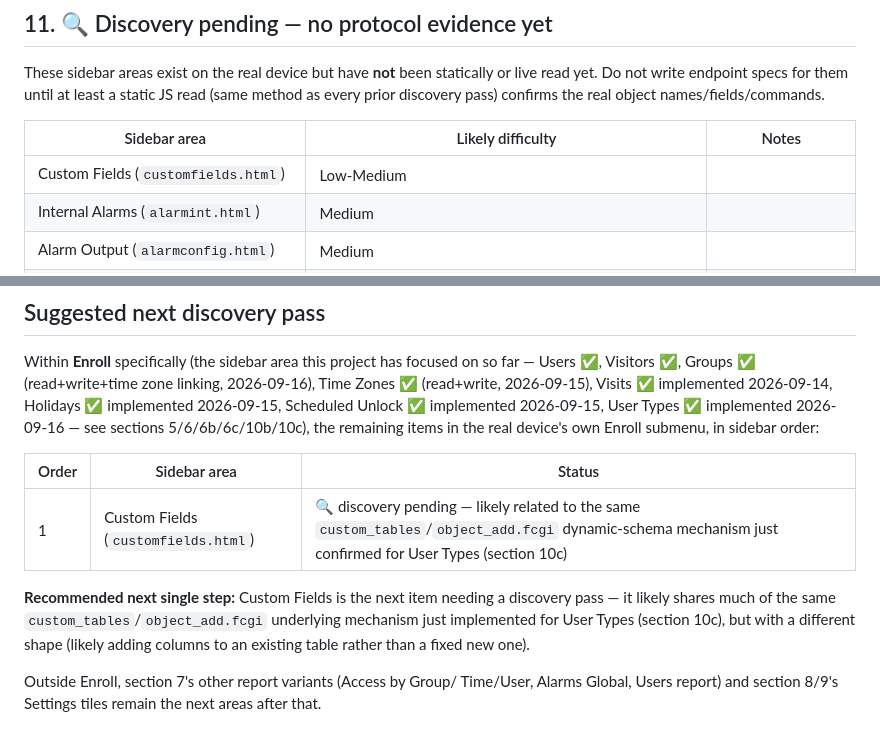
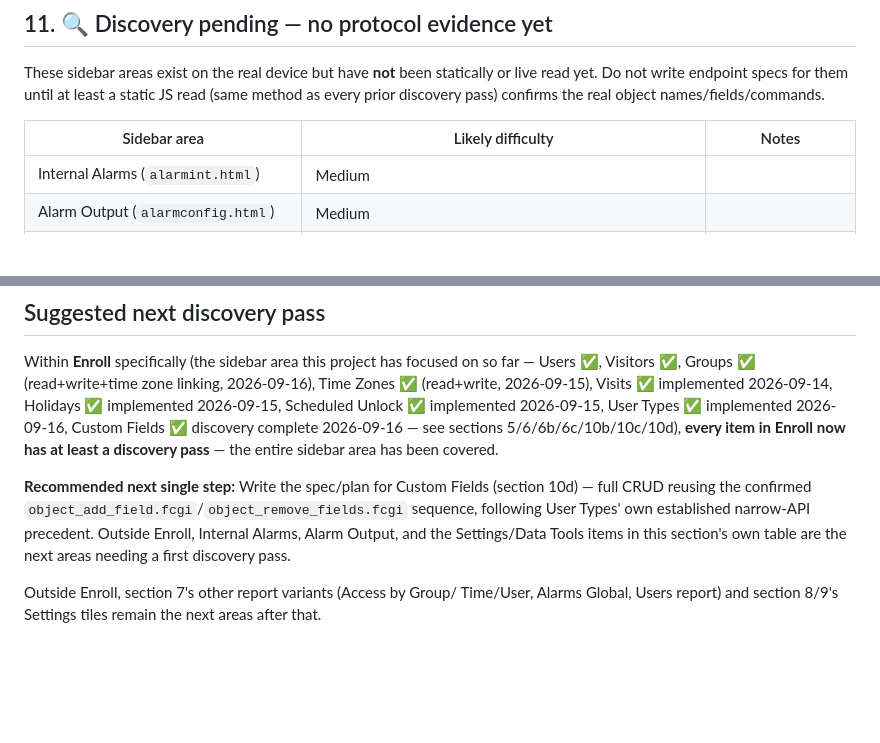
Before and after one commit to phuongskillbidi11/FaceID_AMICO_SDK, a Markdown page: docs/api-roadmap.md, 2 parts joined by grey strips. Drawn GitHub-style; blank space fills up the shorter version.

Commit message:
docs: record Custom Fields discovery findings (add/remove column mechanism)

```diff
--- a/docs/api-roadmap.md
+++ b/docs/api-roadmap.md
@@ -593,7 +690,6 @@ pass) confirms the real object names/fields/commands.
 
 | Sidebar area | Likely difficulty | Notes |
 |---|---|---|
-| Custom Fields (`customfields.html`) | Low-Medium | |
 | Internal Alarms (`alarmint.html`) | Medium | |
 | Alarm Output (`alarmconfig.html`) | Medium | |
 | Data Tools → Import (`import.html`) | High — likely bulk write, needs care | |
@@ -611,19 +707,17 @@ focused on so far — Users ✅, Visitors ✅, Groups ✅ (read+write+time
 zone linking, 2026-09-16), Time Zones ✅ (read+write, 2026-09-15),
 Visits ✅ implemented 2026-09-14, Holidays ✅ implemented 2026-09-15,
 Scheduled Unlock ✅ implemented 2026-09-15, User Types ✅ implemented
-2026-09-16 — see sections 5/6/6b/6c/10b/10c), the remaining items in
-the real device's own Enroll submenu, in sidebar order:
+2026-09-16, Custom Fields ✅ discovery complete 2026-09-16 — see
+sections 5/6/6b/6c/10b/10c/10d), **every item in Enroll now has at
+least a discovery pass** — the entire sidebar area has been covered.
 
-| Order | Sidebar area | Status |
-|---|---|---|
-| 1 | Custom Fields (`customfields.html`) | 🔍 discovery pending — likely related to the same `custom_tables`/`object_add.fcgi` dynamic-schema mechanism just confirmed for User Types (section 10c) |
-
-**Recommended next single step:** Custom Fields is the next item
-needing a discovery pass — it likely shares much of the same
-`custom_tables`/`object_add.fcgi` underlying mechanism just
-implemented for User Types (section 10c), but with a different shape
-(likely adding columns to an existing table rather than a fixed new
-one).
+**Recommended next single step:** Write the spec/plan for Custom
+Fields (section 10d) — full CRUD reusing the confirmed
+`object_add_field.fcgi`/`object_remove_fields.fcgi` sequence, following
+User Types' own established narrow-API precedent. Outside Enroll,
+Internal Alarms, Alarm Output, and the Settings/Data Tools items in
+this section's own table are the next areas needing a first discovery
+pass.
 
 Outside Enroll, section 7's other report variants (Access by Group/
 Time/User, Alarms Global, Users report) and section 8/9's Settings
```
Also changed, not shown: other parts of docs/api-roadmap.md (+97 -0 lines).
